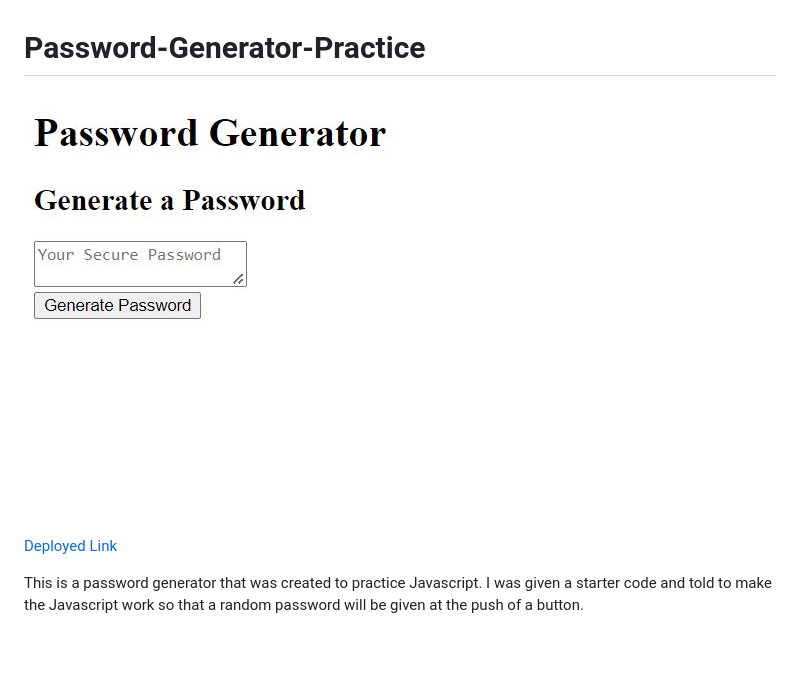
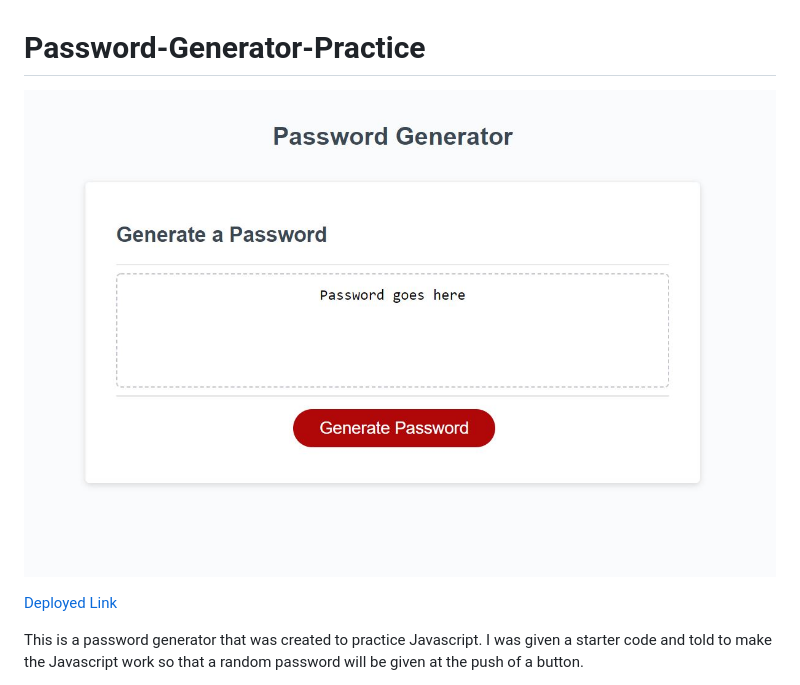
Before and after one commit to RenBryant/Password-Generator-Practice, a Markdown page: README.md, the part around the change. Drawn GitHub-style; pictures changed too: assets/Images/Password-gen-pic-new.JPG (added); blank space fills up the shorter version.

Commit message:
updated pic in Readme

```diff
--- a/README.md
+++ b/README.md
@@ -1,6 +1,6 @@
 # Password-Generator-Practice
 
-![Image of the password generator. It's a title, a box, and a button](./assets/Images/Password-Generator-Pic.JPG)
+![Image of the password generator. It's a title, a box, and a button](./assets/Images/Password-gen-pic-new.JPG)
 
 [Deployed Link](https://renbryant.github.io/Password-Generator-Practice/)
 
```
